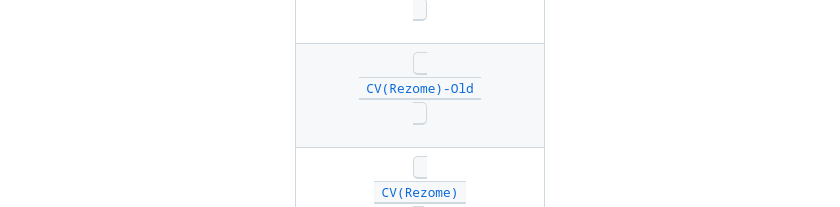
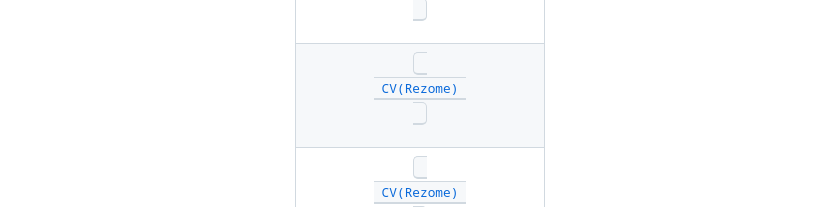
Before and after one commit to mohamadhasansalmaaniyaan72/Portfolio-Nemune-Kaar-haa-, a Markdown page: README.md, the part around the change. Drawn GitHub-style.

```diff
--- a/README.md
+++ b/README.md
@@ -40,7 +40,7 @@
 
    <tr>
        <td colspan='2'>
-             <p align='center'><a href="https://cvbuilder.me/resume/fa/10638339-54f0-452f-9666-87ba49ff7dea" target="_blank"><kbd> <br> CV(Rezome)-Old <br> </kbd></a></p>
+             <p align='center'><a href="https://cvbuilder.me/resume/fa/10638339-54f0-452f-9666-87ba49ff7dea" target="_blank"><kbd> <br> CV(Rezome) <br> </kbd></a></p>
        </td>
    </tr>
 
```
